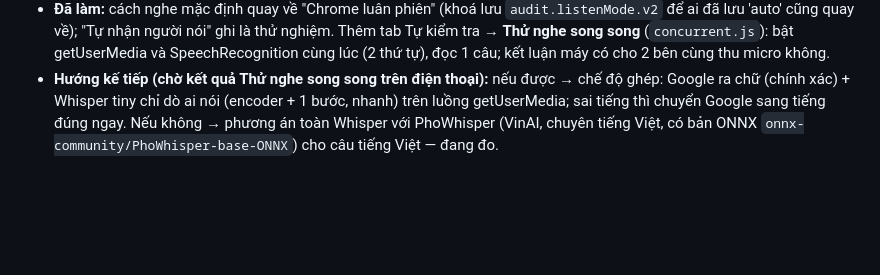
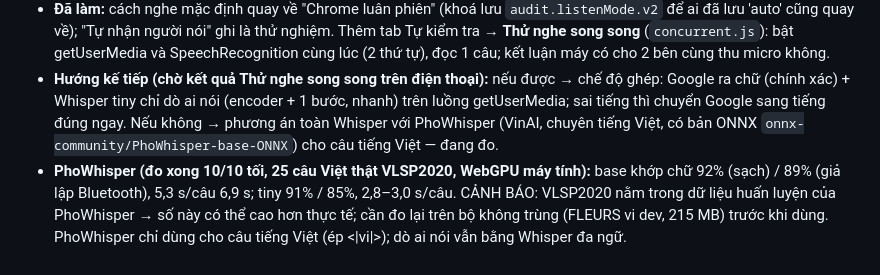
Before and after one commit to LOIMINH2602/audit-translator, a Markdown page: BAN-GIAO-AI.md, the part around the change. Rendered like a GitHub page; blank space fills up the shorter version.

Commit message:
Ghi kết quả đo PhoWhisper trên giọng Việt thật
Co-Authored-By: Claude Opus 5.5 <noreply@anthropic.com>

```diff
--- a/BAN-GIAO-AI.md
+++ b/BAN-GIAO-AI.md
@@ -170,3 +170,4 @@ tra response thật). Claude Code cần tự verify toàn bộ luồng dịch +
 - **Nguyên nhân (đo trên GIỌNG NGƯỜI THẬT, `tools/whisper/fetch-real.mjs` + `real.mjs`: 25 câu Việt VLSP2020, 21 câu Hàn Zeroth, 24 câu Anh LibriSpeech; thu sạch và giả lập micro Bluetooth 8 kHz + ồn 15 dB):** Whisper tiny chỉ khớp ~50% chữ tiếng Việt (base 61–72%); Google (Chrome SpeechRecognition, `chrome-sr.mjs`) khớp Việt 93%, Hàn 94%, Anh 95%. Còn nhận đúng tiếng/người nói của Whisper rất tốt: 69–70/70 (2 tiếng), base 69/70 kể cả chọn trong 5 tiếng. Bài đo trước dùng giọng Google TTS (quá sạch) nên báo 95%/86% chữ — sai lệch so với thực tế. Bài học: luôn đo trên giọng người thật.
 - **Đã làm:** cách nghe mặc định quay về "Chrome luân phiên" (khoá lưu `audit.listenMode.v2` để ai đã lưu 'auto' cũng quay về); "Tự nhận người nói" ghi là thử nghiệm. Thêm tab Tự kiểm tra → **Thử nghe song song** (`concurrent.js`): bật getUserMedia và SpeechRecognition cùng lúc (2 thứ tự), đọc 1 câu; kết luận máy có cho 2 bên cùng thu micro không.
 - **Hướng kế tiếp (chờ kết quả Thử nghe song song trên điện thoại):** nếu được → chế độ ghép: Google ra chữ (chính xác) + Whisper tiny chỉ dò ai nói (encoder + 1 bước, nhanh) trên luồng getUserMedia; sai tiếng thì chuyển Google sang tiếng đúng ngay. Nếu không → phương án toàn Whisper với PhoWhisper (VinAI, chuyên tiếng Việt, có bản ONNX `onnx-community/PhoWhisper-base-ONNX`) cho câu tiếng Việt — đang đo.
+- **PhoWhisper (đo xong 10/10 tối, 25 câu Việt thật VLSP2020, WebGPU máy tính):** base khớp chữ 92% (sạch) / 89% (giả lập Bluetooth), 5,3 s/câu 6,9 s; tiny 91% / 85%, 2,8–3,0 s/câu. CẢNH BÁO: VLSP2020 nằm trong dữ liệu huấn luyện của PhoWhisper → số này có thể cao hơn thực tế; cần đo lại trên bộ không trùng (FLEURS vi dev, 215 MB) trước khi dùng. PhoWhisper chỉ dùng cho câu tiếng Việt (ép <|vi|>); dò ai nói vẫn bằng Whisper đa ngữ.
```
